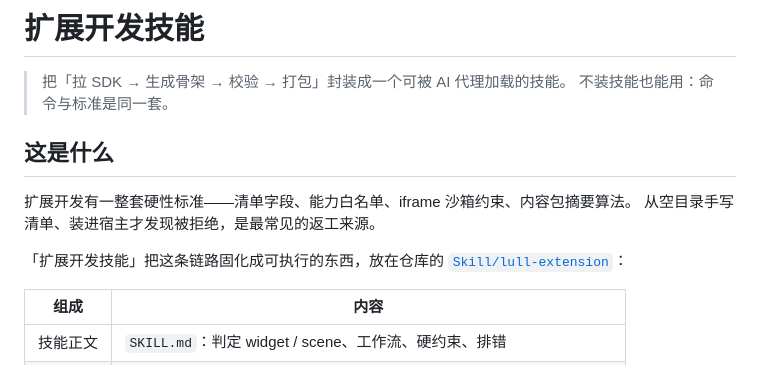
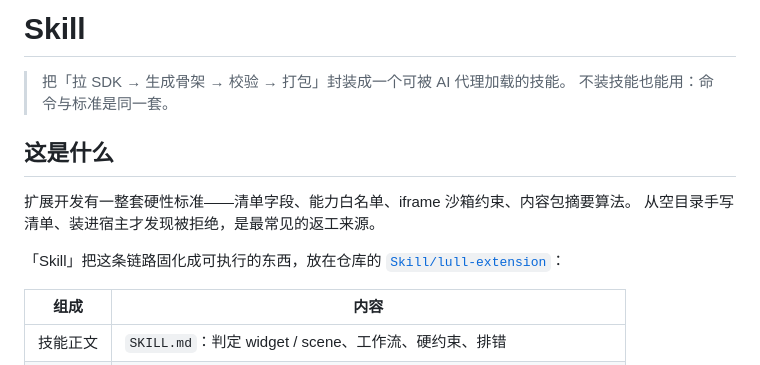
Before and after one commit to Lull-Desktop/Lull, a Markdown page: docs/extension-skill.md, the part around the change. Rendered like a GitHub page.

```diff
--- a/docs/extension-skill.md
+++ b/docs/extension-skill.md
@@ -1,4 +1,4 @@
-# 扩展开发技能
+# Skill
 
 > 把「拉 SDK → 生成骨架 → 校验 → 打包」封装成一个可被 AI 代理加载的技能。
 > 不装技能也能用：命令与标准是同一套。
@@ -8,7 +8,7 @@
 扩展开发有一整套硬性标准——清单字段、能力白名单、iframe 沙箱约束、内容包摘要算法。
 从空目录手写清单、装进宿主才发现被拒绝，是最常见的返工来源。
 
-「扩展开发技能」把这条链路固化成可执行的东西，放在仓库的 [`Skill/lull-extension`](../Skill/lull-extension)：
+「Skill」把这条链路固化成可执行的东西，放在仓库的 [`Skill/lull-extension`](../Skill/lull-extension)：
 
 | 组成 | 内容 |
 | --- | --- |
```
Also changed, not shown: README.md (+2 -2 lines), 1 other file.
